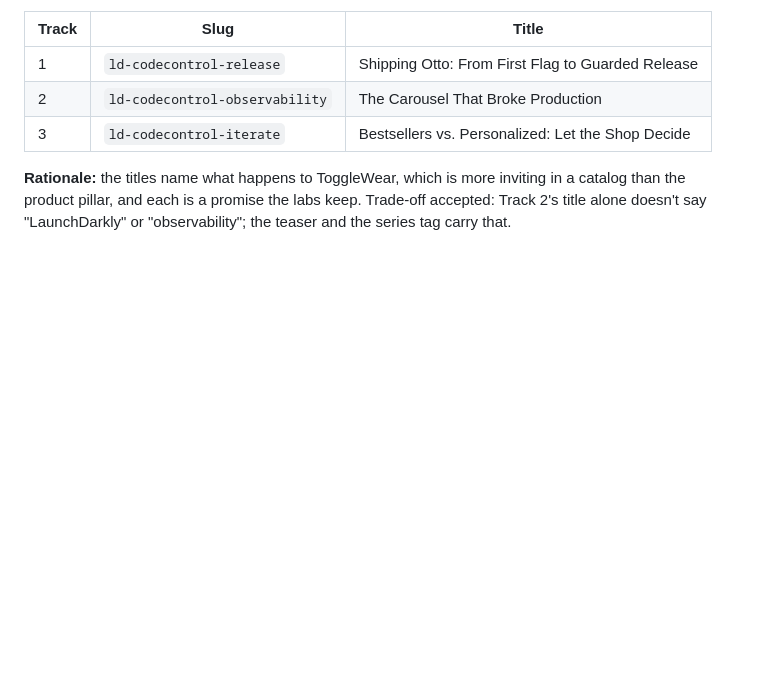
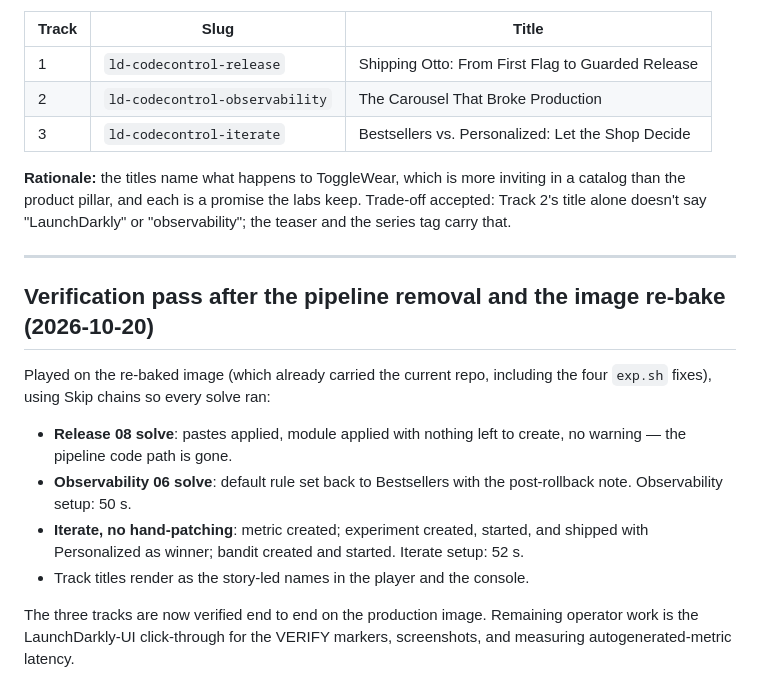
Before and after one commit to launchdarkly-labs/ld-workshop-codecontrol, a Markdown page: DECISIONS.md, the part around the change. GitHub-like rendering; blank space fills up the shorter version.

Commit message:
Record the post-rename verification pass: 08/06 solves and the full Iterate chain clean on the re-baked image
Co-Authored-By: Claude Fable 5.1 <noreply@anthropic.com>

```diff
--- a/DECISIONS.md
+++ b/DECISIONS.md
@@ -351,3 +351,16 @@ Deleted: `terraform/lib/start-guarded-rollout.sh`, `terraform/release-08/start-g
 | 3 | `ld-codecontrol-iterate` | Bestsellers vs. Personalized: Let the Shop Decide |
 
 **Rationale:** the titles name what happens to ToggleWear, which is more inviting in a catalog than the product pillar, and each is a promise the labs keep. Trade-off accepted: Track 2's title alone doesn't say "LaunchDarkly" or "observability"; the teaser and the series tag carry that.
+
+---
+
+## Verification pass after the pipeline removal and the image re-bake (2026-10-20)
+
+Played on the re-baked image (which already carried the current repo, including the four `exp.sh` fixes), using Skip chains so every solve ran:
+
+- **Release 08 solve**: pastes applied, module applied with nothing left to create, no warning — the pipeline code path is gone.
+- **Observability 06 solve**: default rule set back to Bestsellers with the post-rollback note. Observability setup: 50 s.
+- **Iterate, no hand-patching**: metric created; experiment created, started, and shipped with Personalized as winner; bandit created and started. Iterate setup: 52 s.
+- Track titles render as the story-led names in the player and the console.
+
+The three tracks are now verified end to end on the production image. Remaining operator work is the LaunchDarkly-UI click-through for the VERIFY markers, screenshots, and measuring autogenerated-metric latency.
```
Also changed, not shown: OPERATOR-CHECKLIST-iterate.md (+1 -1 lines).
